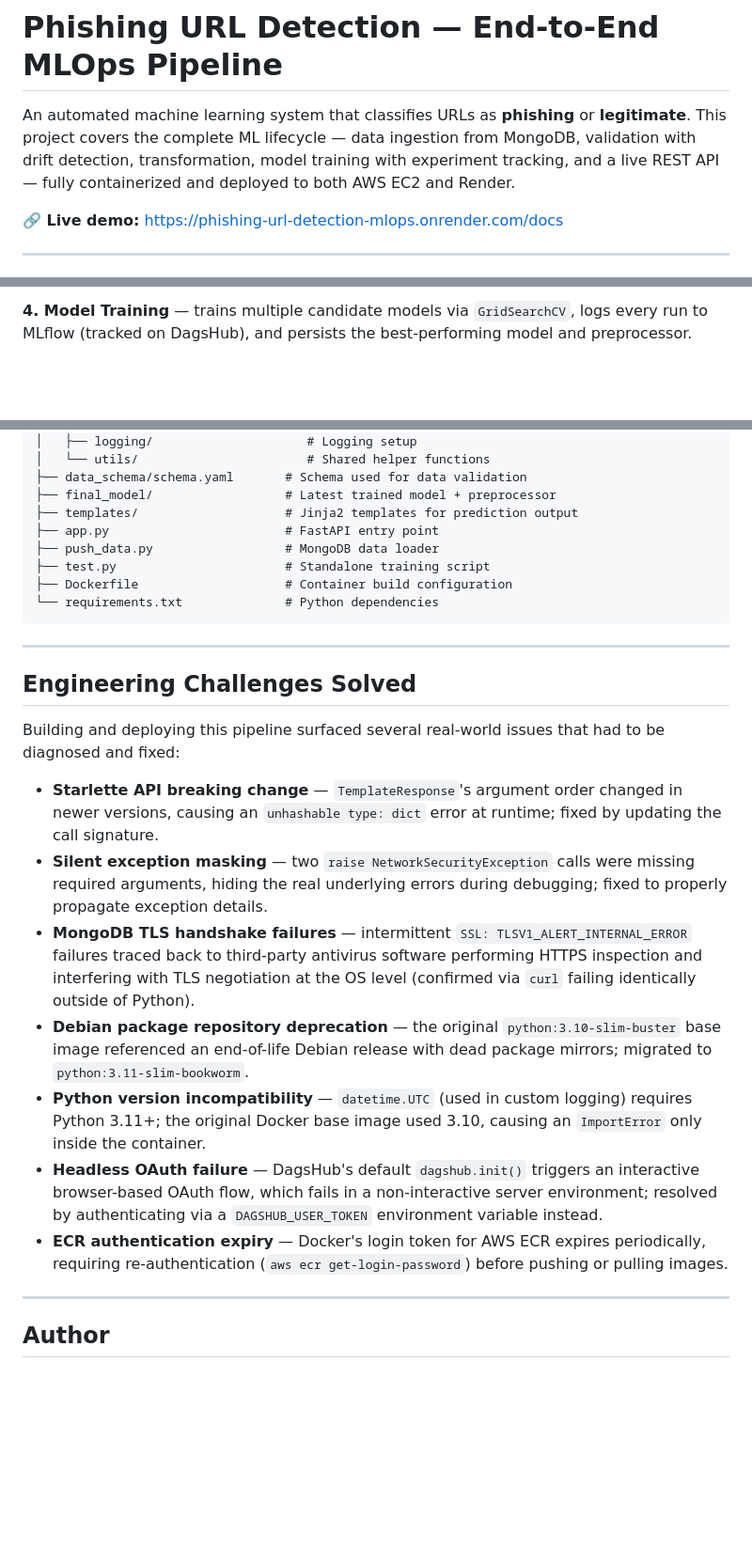
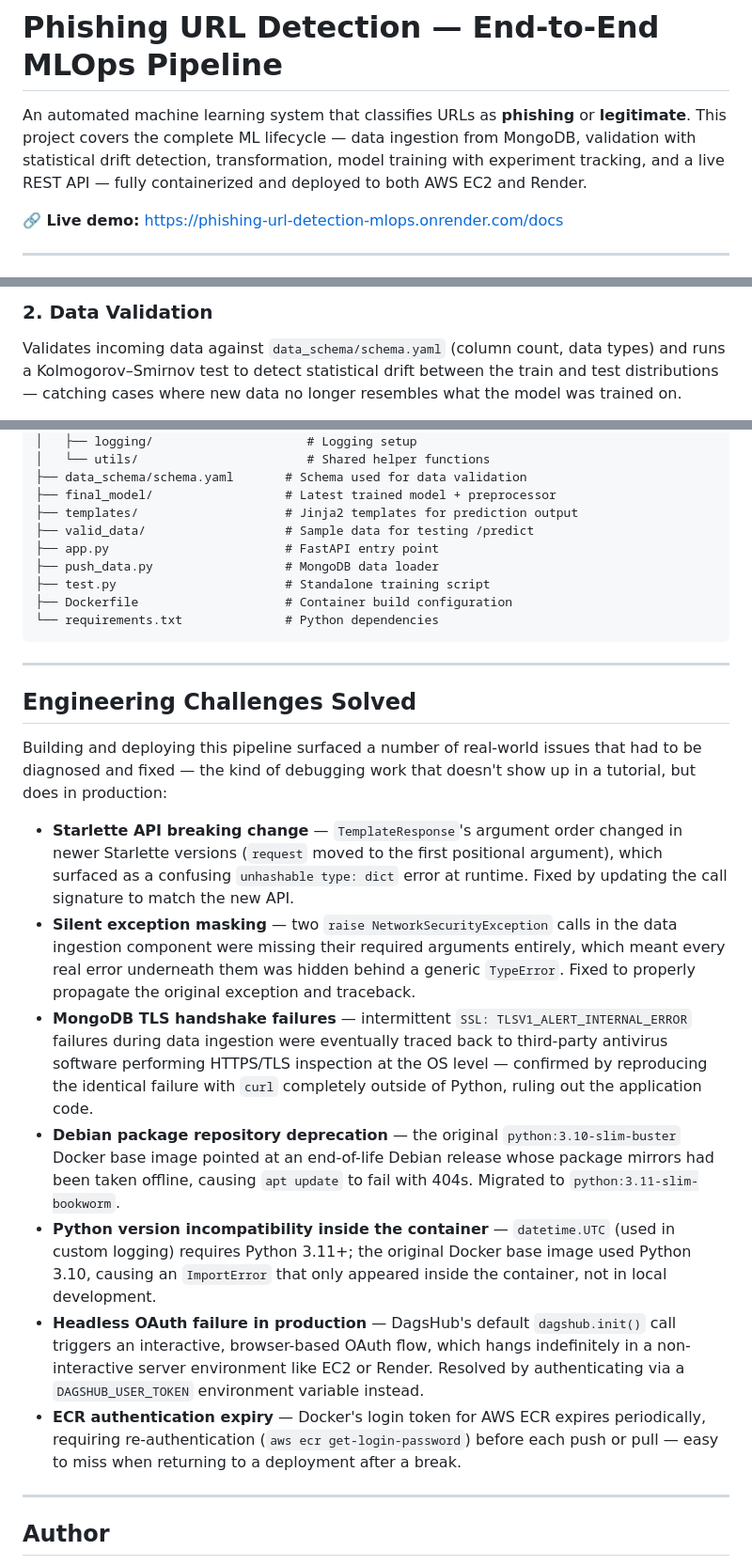
Before and after one commit to sgsatpute/phishing-url-detection-mlops, a Markdown page: README.md, 3 parts joined by grey strips. Shown at 94% size. Drawn GitHub-style; blank space fills up the shorter version.

```diff
--- a/README.md
+++ b/README.md
@@ -1,6 +1,6 @@
 # Phishing URL Detection — End-to-End MLOps Pipeline
 
-An automated machine learning system that classifies URLs as **phishing** or **legitimate**. This project covers the complete ML lifecycle — data ingestion from MongoDB, validation with drift detection, transformation, model training with experiment tracking, and a live REST API — fully containerized and deployed to both AWS EC2 and Render.
+An automated machine learning system that classifies URLs as **phishing** or **legitimate**. This project covers the complete ML lifecycle — data ingestion from MongoDB, validation with statistical drift detection, transformation, model training with experiment tracking, and a live REST API — fully containerized and deployed to both AWS EC2 and Render.
 
 **🔗 Live demo:** https://phishing-url-detection-mlops.onrender.com/docs
 
@@ -95,3 +103,4 @@ The model is trained on **11,055 URL records**, each described by 30 lexical, do
 
-**4. Model Training** — trains multiple candidate models via `GridSearchCV`, logs every run to MLflow (tracked on DagsHub), and persists the best-performing model and preprocessor.
+### 2. Data Validation
+Validates incoming data against `data_schema/schema.yaml` (column count, data types) and runs a Kolmogorov–Smirnov test to detect statistical drift between the train and test distributions — catching cases where new data no longer resembles what the model was trained on.
 
@@ -204,6 +229,7 @@ docker run -d -p 8080:8080 --env-file .env --name phishing-app phishing-mlops-re
 ├── data_schema/schema.yaml       # Schema used for data validation
 ├── final_model/                  # Latest trained model + preprocessor
 ├── templates/                    # Jinja2 templates for prediction output
+├── valid_data/                   # Sample data for testing /predict
 ├── app.py                        # FastAPI entry point
 ├── push_data.py                  # MongoDB data loader
 ├── test.py                       # Standalone training script
@@ -215,15 +241,15 @@ docker run -d -p 8080:8080 --env-file .env --name phishing-app phishing-mlops-re
 
 ## <a id="challenges"></a>Engineering Challenges Solved
 
-Building and deploying this pipeline surfaced several real-world issues that had to be diagnosed and fixed:
+Building and deploying this pipeline surfaced a number of real-world issues that had to be diagnosed and fixed — the kind of debugging work that doesn't show up in a tutorial, but does in production:
 
-- **Starlette API breaking change** — `TemplateResponse`'s argument order changed in newer versions, causing an `unhashable type: dict` error at runtime; fixed by updating the call signature.
-- **Silent exception masking** — two `raise NetworkSecurityException` calls were missing required arguments, hiding the real underlying errors during debugging; fixed to properly propagate exception details.
-- **MongoDB TLS handshake failures** — intermittent `SSL: TLSV1_ALERT_INTERNAL_ERROR` failures traced back to third-party antivirus software performing HTTPS inspection and interfering with TLS negotiation at the OS level (confirmed via `curl` failing identically outside of Python).
-- **Debian package repository deprecation** — the original `python:3.10-slim-buster` base image referenced an end-of-life Debian release with dead package mirrors; migrated to `python:3.11-slim-bookworm`.
-- **Python version incompatibility** — `datetime.UTC` (used in custom logging) requires Python 3.11+; the original Docker base image used 3.10, causing an `ImportError` only inside the container.
-- **Headless OAuth failure** — DagsHub's default `dagshub.init()` triggers an interactive browser-based OAuth flow, which fails in a non-interactive server environment; resolved by authenticating via a `DAGSHUB_USER_TOKEN` environment variable instead.
-- **ECR authentication expiry** — Docker's login token for AWS ECR expires periodically, requiring re-authentication (`aws ecr get-login-password`) before pushing or pulling images.
+- **Starlette API breaking change** — `TemplateResponse`'s argument order changed in newer Starlette versions (`request` moved to the first positional argument), which surfaced as a confusing `unhashable type: dict` error at runtime. Fixed by updating the call signature to match the new API.
+- **Silent exception masking** — two `raise NetworkSecurityException` calls in the data ingestion component were missing their required arguments entirely, which meant every real error underneath them was hidden behind a generic `TypeError`. Fixed to properly propagate the original exception and traceback.
+- **MongoDB TLS handshake failures** — intermittent `SSL: TLSV1_ALERT_INTERNAL_ERROR` failures during data ingestion were eventually traced back to third-party antivirus software performing HTTPS/TLS inspection at the OS level — confirmed by reproducing the identical failure with `curl` completely outside of Python, ruling out the application code.
+- **Debian package repository deprecation** — the original `python:3.10-slim-buster` Docker base image pointed at an end-of-life Debian release whose package mirrors had been taken offline, causing `apt update` to fail with 404s. Migrated to `python:3.11-slim-bookworm`.
+- **Python version incompatibility inside the container** — `datetime.UTC` (used in custom logging) requires Python 3.11+; the original Docker base image used Python 3.10, causing an `ImportError` that only appeared inside the container, not in local development.
+- **Headless OAuth failure in production** — DagsHub's default `dagshub.init()` call triggers an interactive, browser-based OAuth flow, which hangs indefinitely in a non-interactive server environment like EC2 or Render. Resolved by authenticating via a `DAGSHUB_USER_TOKEN` environment variable instead.
+- **ECR authentication expiry** — Docker's login token for AWS ECR expires periodically, requiring re-authentication (`aws ecr get-login-password`) before each push or pull — easy to miss when returning to a deployment after a break.
 
 ---
 
```
Also changed, not shown: other parts of README.md (+48 -24 lines).
